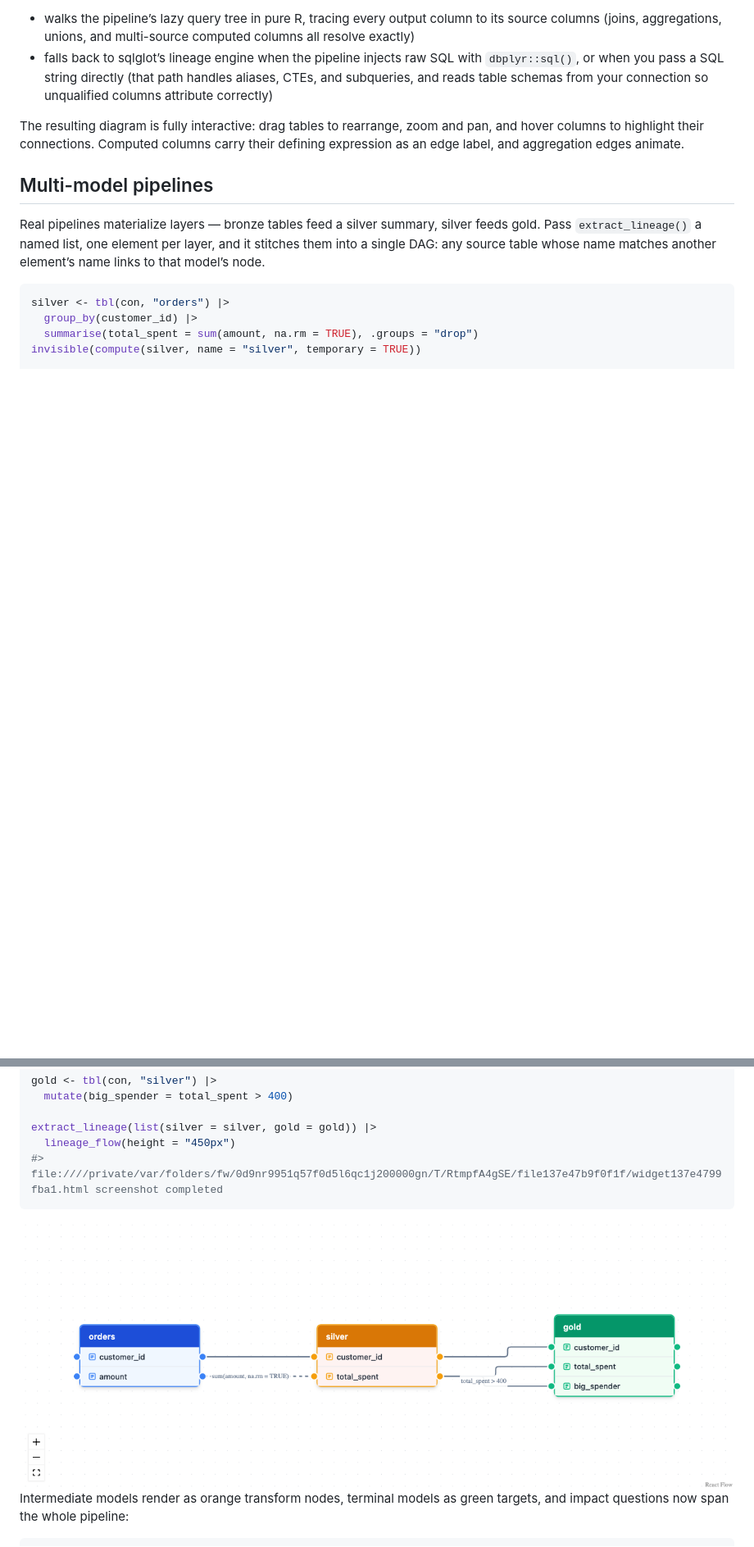
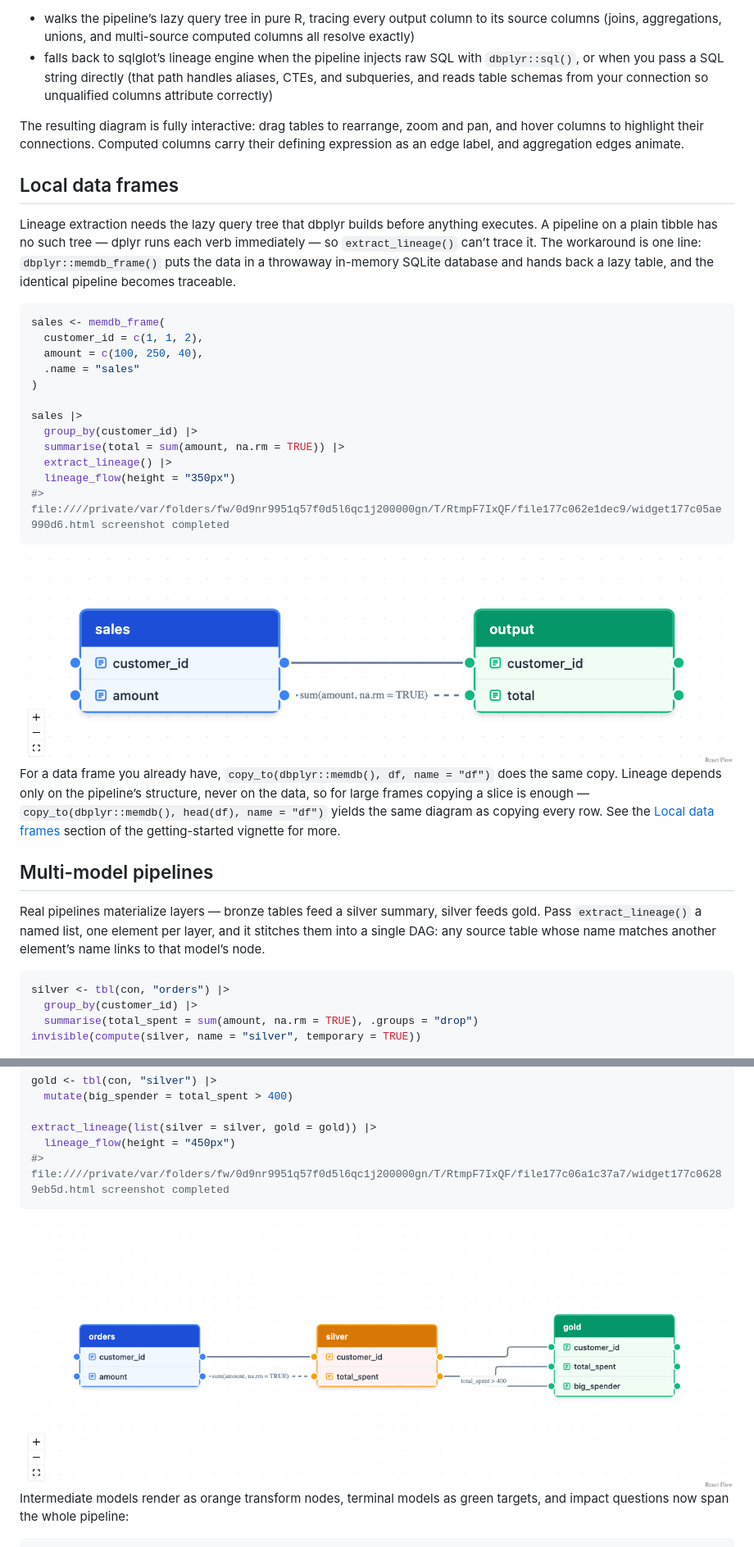
Before and after one commit to tgerke/dplyneage, a Markdown page: README.md, 2 parts joined by grey strips. Shown: that part at 82% size. Drawn GitHub-style; pictures changed too: man/figures/README-unnamed-chunk-4-1.png, man/figures/README-unnamed-chunk-5-1.png (added); blank space fills up the shorter version.

Commit message:
Document the local data frame workflow in README and error messaging
Plain data frames previously fell through to the sqlglot branch and
failed with messages about Python or SQL strings that never mentioned
the fix. extract_lineage() now catches them up front and points to
dbplyr::memdb_frame() / copy_to(). The same shortcut gets a dedicated
README section (condensed from the getting-started vignette) and a
note on ?extract_lineage.

````diff
--- a/README.md
+++ b/README.md
@@ -94,6 +94,41 @@ zoom and pan, and hover columns to highlight their connections. Computed
 columns carry their defining expression as an edge label, and
 aggregation edges animate.
 
+## Local data frames
+
+Lineage extraction needs the lazy query tree that dbplyr builds before
+anything executes. A pipeline on a plain tibble has no such tree — dplyr
+runs each verb immediately — so `extract_lineage()` can’t trace it. The
+workaround is one line: `dbplyr::memdb_frame()` puts the data in a
+throwaway in-memory SQLite database and hands back a lazy table, and the
+identical pipeline becomes traceable.
+
+``` r
+sales <- memdb_frame(
+  customer_id = c(1, 1, 2),
+  amount = c(100, 250, 40),
+  .name = "sales"
+)
+
+sales |>
+  group_by(customer_id) |>
+  summarise(total = sum(amount, na.rm = TRUE)) |>
+  extract_lineage() |>
+  lineage_flow(height = "350px")
+#> file:////private/var/folders/fw/0d9nr9951q57f0d5l6qc1j200000gn/T/RtmpF7IxQF/file177c062e1dec9/widget177c05ae990d6.html screenshot completed
+```
+
+<img src="man/figures/README-unnamed-chunk-4-1.png" alt="Column-level lineage diagram tracing the summarised output table's total column back to the amount column of the sales source table"  />
+
+For a data frame you already have,
+`copy_to(dbplyr::memdb(), df, name = "df")` does the same copy. Lineage
+depends only on the pipeline’s structure, never on the data, so for
+large frames copying a slice is enough —
+`copy_to(dbplyr::memdb(), head(df), name = "df")` yields the same
+diagram as copying every row. See the [Local data
+frames](https://tgerke.github.io/dplyneage/articles/getting-started.html#local-data-frames)
+section of the getting-started vignette for more.
+
 ## Multi-model pipelines
 
 Real pipelines materialize layers — bronze tables feed a silver summary,
@@ -112,10 +147,10 @@ gold <- tbl(con, "silver") |>
 
 extract_lineage(list(silver = silver, gold = gold)) |>
   lineage_flow(height = "450px")
-#> file:////private/var/folders/fw/0d9nr9951q57f0d5l6qc1j200000gn/T/RtmpfA4gSE/file137e47b9f0f1f/widget137e4799fba1.html screenshot completed
+#> file:////private/var/folders/fw/0d9nr9951q57f0d5l6qc1j200000gn/T/RtmpF7IxQF/file177c06a1c37a7/widget177c06289eb5d.html screenshot completed
 ```
 
-<img src="man/figures/README-unnamed-chunk-4-1.png" alt="Three-layer lineage diagram: the orders source table in blue feeds the silver transform table in orange, which feeds the gold target table in green, with column-level edges through all three layers"  />
+<img src="man/figures/README-unnamed-chunk-5-1.png" alt="Three-layer lineage diagram: the orders source table in blue feeds the silver transform table in orange, which feeds the gold target table in green, with column-level edges through all three layers"  />
 
 Intermediate models render as orange transform nodes, terminal models as
 green targets, and impact questions now span the whole pipeline:
````
Also changed, not shown: other parts of README.md (+3 -3 lines), NEWS.md (+6 -0 lines), man/figures/README-unnamed-chunk-3-1.png, man/figures/README-unnamed-chunk-6-1.png (deleted), man/figures/README-unnamed-chunk-7-1.png (added), 4 other files.
